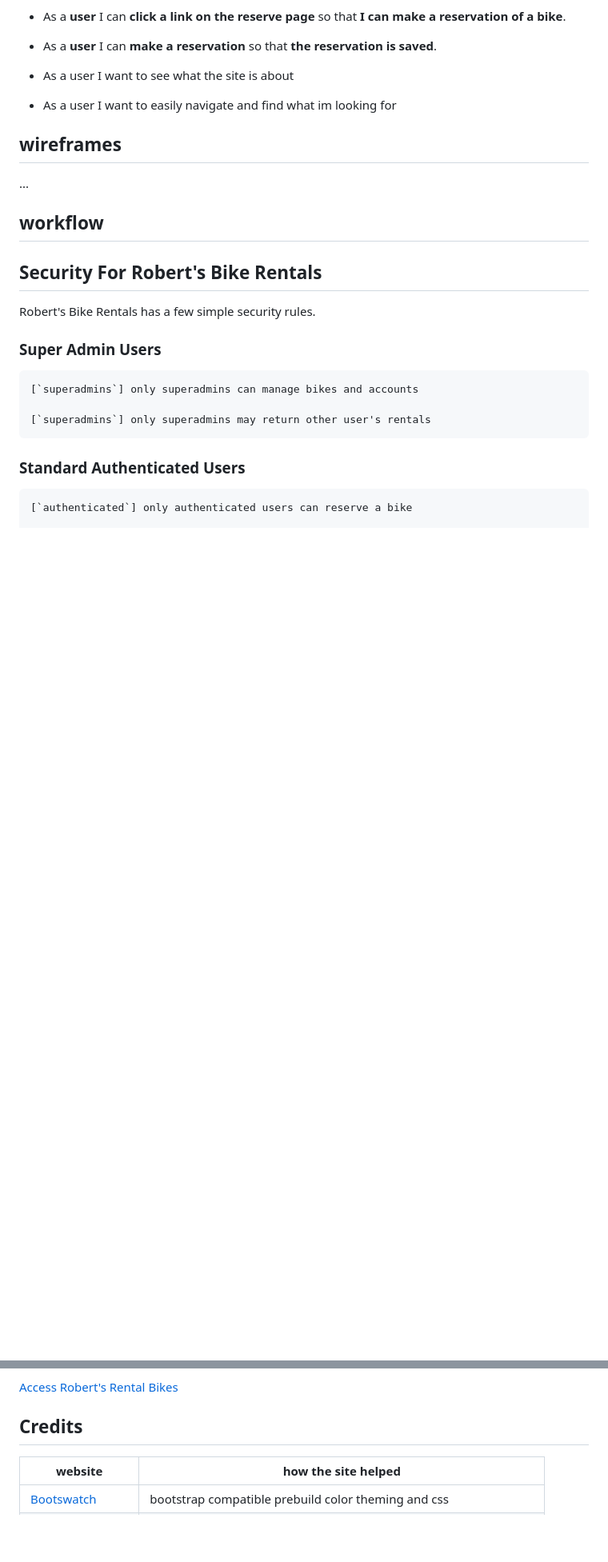
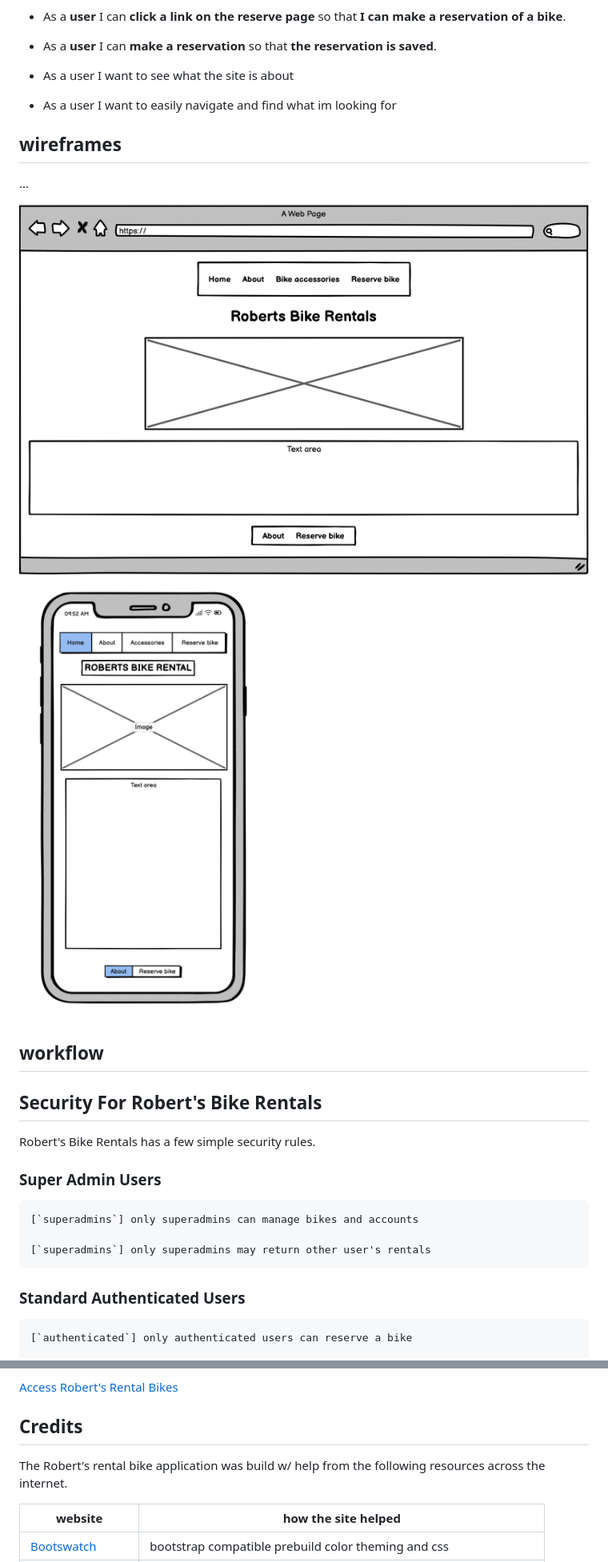
Before and after one commit to Code-Institute-Submissions/Gomsur-roberts-bike-rentals, a Markdown page: readme.md, 2 parts joined by grey strips. Shown: that part at 80% size. Rendered like a GitHub page; blank space fills up the shorter version.

```diff
--- a/readme.md
+++ b/readme.md
@@ -109,6 +109,9 @@ Features for site administration users of the robert's rental bikes django appli
 
 ...
 
+![Mobile Wireframe](/docs/wireframes/wireframe-desktop.png)
+![Desktop Wireframes Bike Rental Home](/docs/wireframes/wireframe-mobile.png)
+
 ## workflow
 
 ## Security For Robert's Bike Rentals
@@ -210,6 +264,8 @@ Click the link below to access Robert's Bike Rentals.
 
 ## Credits
 
+The Robert's rental bike application was build w/ help from the following resources across the internet.
+
 | website | how the site helped |
 |---------|---------------------|
 |[Bootswatch](https://bootswatch.com/)|bootstrap compatible prebuild color theming and css|
```
Also changed, not shown: other parts of readme.md (+63 -12 lines), docs/wireframes/wireframe-desktop.png (renamed from docs/wireframes/Wireframe-browser.png), docs/wireframes/wireframe-mobile.png (renamed from docs/wireframes/Wireframe-phone.png).
